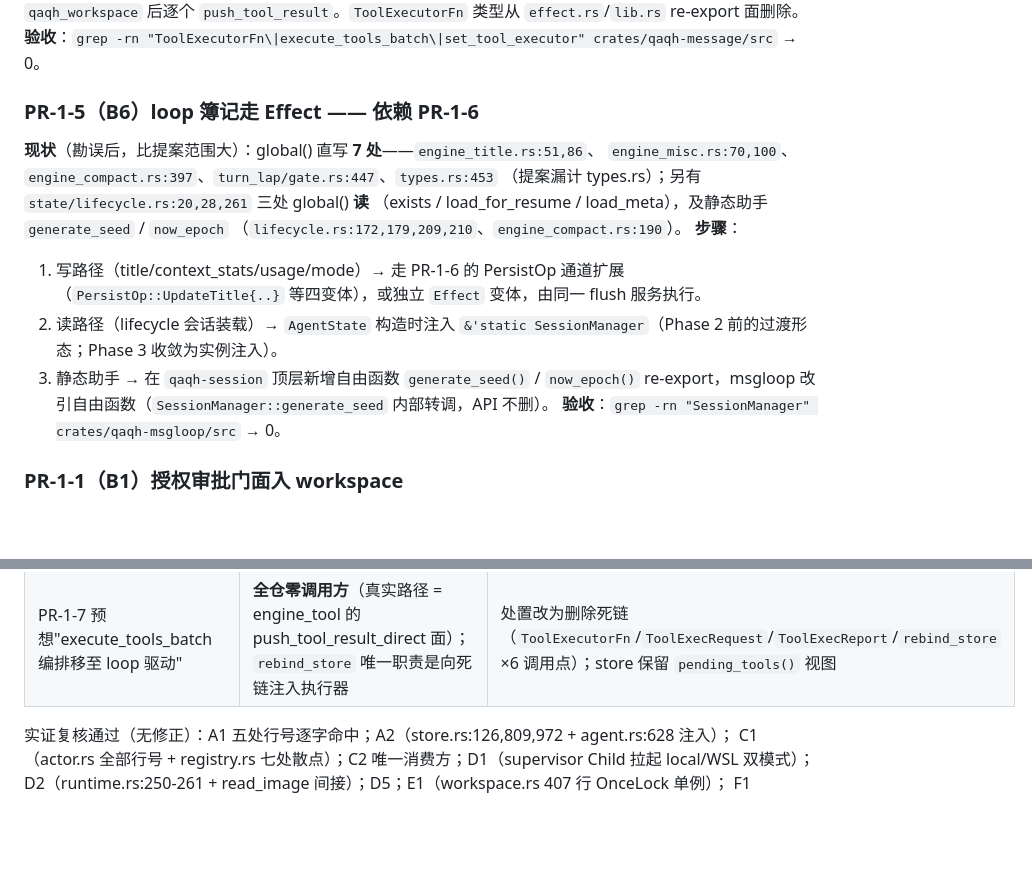
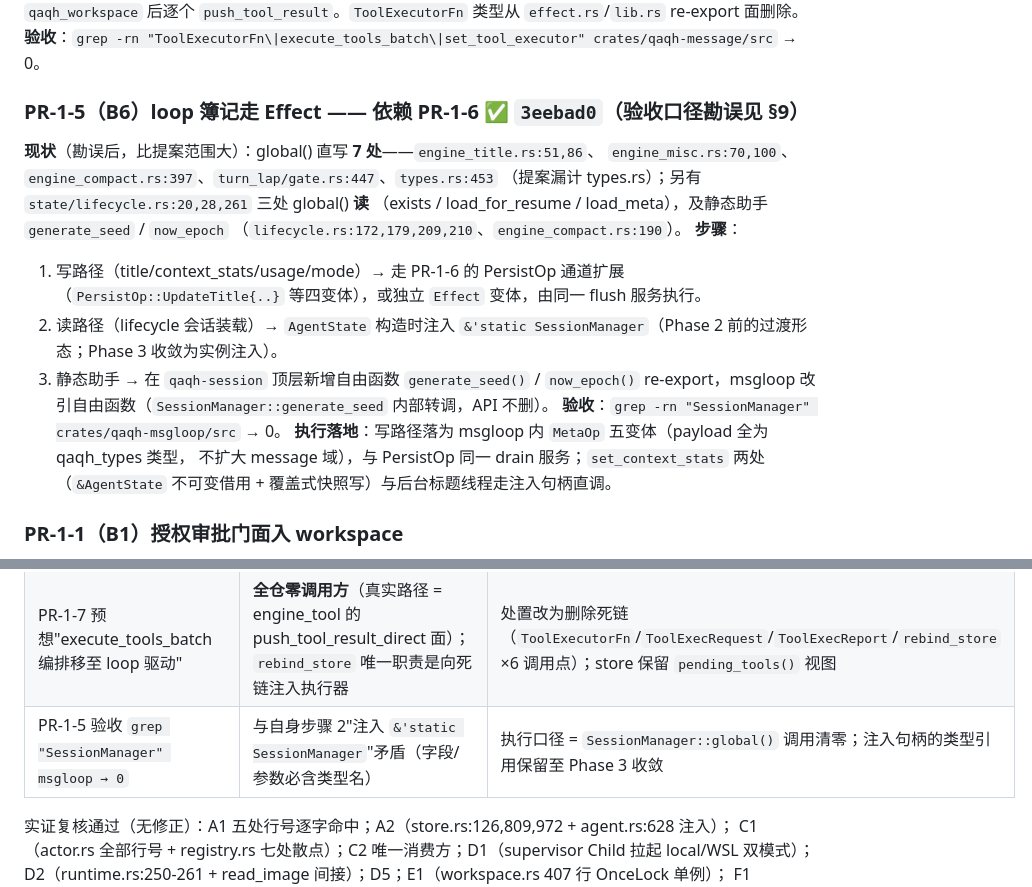
Before and after one commit to QAQTam/QAQ-Harness, a Markdown page: docs/PLAN.md, 2 parts joined by grey strips. Rendered like a GitHub page; blank space fills up the shorter version.

Commit message:
docs(plan): PR-1-5 完成标记 + 验收口径勘误

```diff
--- a/docs/PLAN.md
+++ b/docs/PLAN.md
@@ -178,7 +178,7 @@ save_compact_context / save_full）；`Effect` 枚举仅 `None | CallGate | Turn
 re-export 面删除。
 **验收**：`grep -rn "ToolExecutorFn\|execute_tools_batch\|set_tool_executor" crates/qaqh-message/src` → 0。
 
-### PR-1-5（B6）loop 簿记走 Effect —— 依赖 PR-1-6
+### PR-1-5（B6）loop 簿记走 Effect —— 依赖 PR-1-6 ✅ `3eebad0`（验收口径勘误见 §9）
 **现状**（勘误后，比提案范围大）：global() 直写 **7 处**——`engine_title.rs:51,86`、
 `engine_misc.rs:70,100`、`engine_compact.rs:397`、`turn_lap/gate.rs:447`、`types.rs:453`
 （提案漏计 types.rs）；另有 `state/lifecycle.rs:20,28,261` 三处 global() **读**
@@ -192,6 +192,9 @@ re-export 面删除。
 3. 静态助手 → 在 `qaqh-session` 顶层新增自由函数 `generate_seed()` / `now_epoch()`
    re-export，msgloop 改引自由函数（`SessionManager::generate_seed` 内部转调，API 不删）。
 **验收**：`grep -rn "SessionManager" crates/qaqh-msgloop/src` → 0。
+**执行落地**：写路径落为 msgloop 内 `MetaOp` 五变体（payload 全为 qaqh_types 类型，
+不扩大 message 域），与 PersistOp 同一 drain 服务；`set_context_stats` 两处
+（`&AgentState` 不可变借用 + 覆盖式快照写）与后台标题线程走注入句柄直调。
 
 ### PR-1-1（B1）授权审批门面入 workspace
 **现状**：`engine_tool.rs`（1,018 行）内联完整审批管线——`:61,68` `TrustedFolderSet::load("")`
@@ -420,6 +423,7 @@ workspace lib + serve 集成全绿（含 PR-0-3 修复的那批）。
 | V3 初判"serve `/execute` 404 回归"（9c946e7/86625a7 嫌疑） | **不成立**：实为 `0946afe` exec 拆分后测试未同步（词表含 exec + 测试载体 exec）；`process_kill_preempts` 已自行回绿 | PR-0-3 处置从"修回归"改为"测试追认" |
 | Z8 词表（登记时 19 工具含 exec） | **18 工具**（exec 拆分退役，`register_exec_for_compat` 不注册） | `default_registry_exposes_the_formal_tool_vocabulary` 期望 vec 已按 18 追认 |
 | PR-1-7 预想"execute_tools_batch 编排移至 loop 驱动" | **全仓零调用方**（真实路径 = engine_tool 的 push_tool_result_direct 面）；`rebind_store` 唯一职责是向死链注入执行器 | 处置改为删除死链（`ToolExecutorFn`/`ToolExecRequest`/`ToolExecReport`/`rebind_store` ×6 调用点）；store 保留 `pending_tools()` 视图 |
+| PR-1-5 验收 `grep "SessionManager" msgloop → 0` | 与自身步骤 2"注入 `&'static SessionManager`"矛盾（字段/参数必含类型名） | 执行口径 = `SessionManager::global()` 调用清零；注入句柄的类型引用保留至 Phase 3 收敛 |
 
 实证复核通过（无修正）：A1 五处行号逐字命中；A2（store.rs:126,809,972 + agent.rs:628 注入）；
 C1（actor.rs 全部行号 + registry.rs 七处散点）；C2 唯一消费方；D1（supervisor Child 拉起 local/WSL 双模式）；
```
